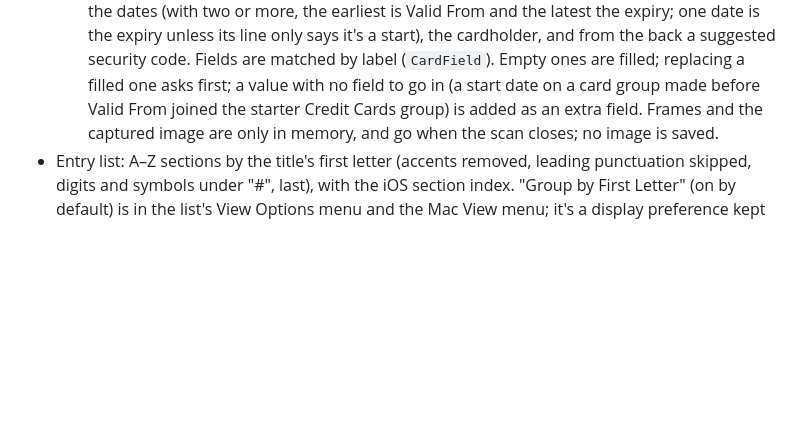
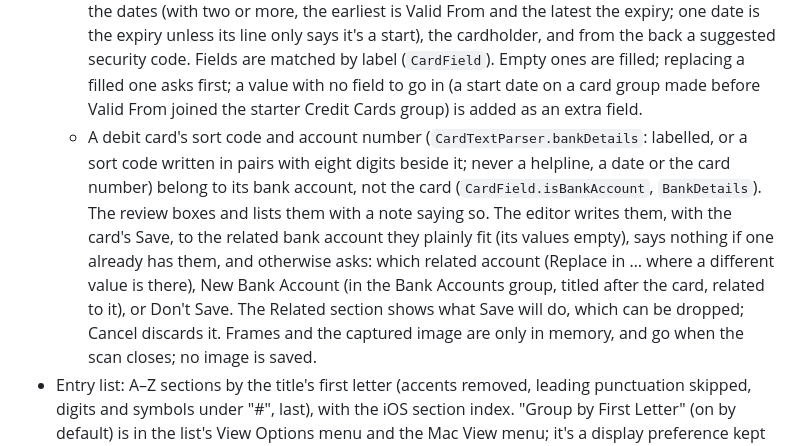
Before and after one commit to adatoo/silicon-wallet, a Markdown page: DESIGN.md, the part around the change. Drawn GitHub-style; blank space fills up the shorter version.

Commit message:
docs: describe scanning a card's account details
Co-Authored-By: Claude Opus 5.5 <noreply@anthropic.com>

```diff
--- a/DESIGN.md
+++ b/DESIGN.md
@@ -162,7 +162,16 @@ Rule: **the app target never touches ciphertext or CloudKit directly**. It talks
   only says it's a start), the cardholder, and from the back a suggested security code. Fields
   are matched by label (`CardField`). Empty ones are filled; replacing a filled one asks
   first; a value with no field to go in (a start date on a card group made before Valid From
-  joined the starter Credit Cards group) is added as an extra field. Frames and the
+  joined the starter Credit Cards group) is added as an extra field.
+  - A debit card's sort code and account number (`CardTextParser.bankDetails`: labelled, or
+    a sort code written in pairs with eight digits beside it; never a helpline, a date or the
+    card number) belong to its bank account, not the card (`CardField.isBankAccount`,
+    `BankDetails`). The review boxes and lists them with a note saying so. The editor writes
+    them, with the card's Save, to the related bank account they plainly fit (its values
+    empty), says nothing if one already has them, and otherwise asks: which related account
+    (Replace in … where a different value is there), New Bank Account (in the Bank Accounts
+    group, titled after the card, related to it), or Don't Save. The Related section shows
+    what Save will do, which can be dropped; Cancel discards it. Frames and the
   captured image are only in memory, and go when the scan closes; no image is saved.
 - Entry list: A–Z sections by the title's first letter (accents removed, leading punctuation
   skipped, digits and symbols under "#", last), with the iOS section index. "Group by First
```
Also changed, not shown: docs/adr/0009-on-device-card-scanning.md (+6 -3 lines).
